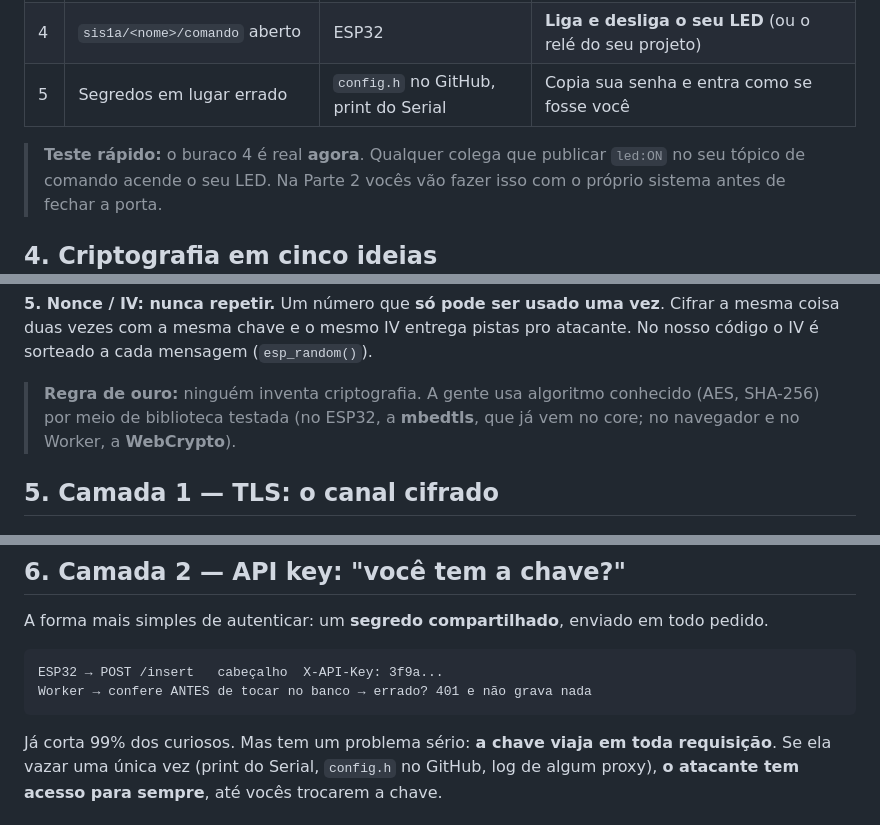
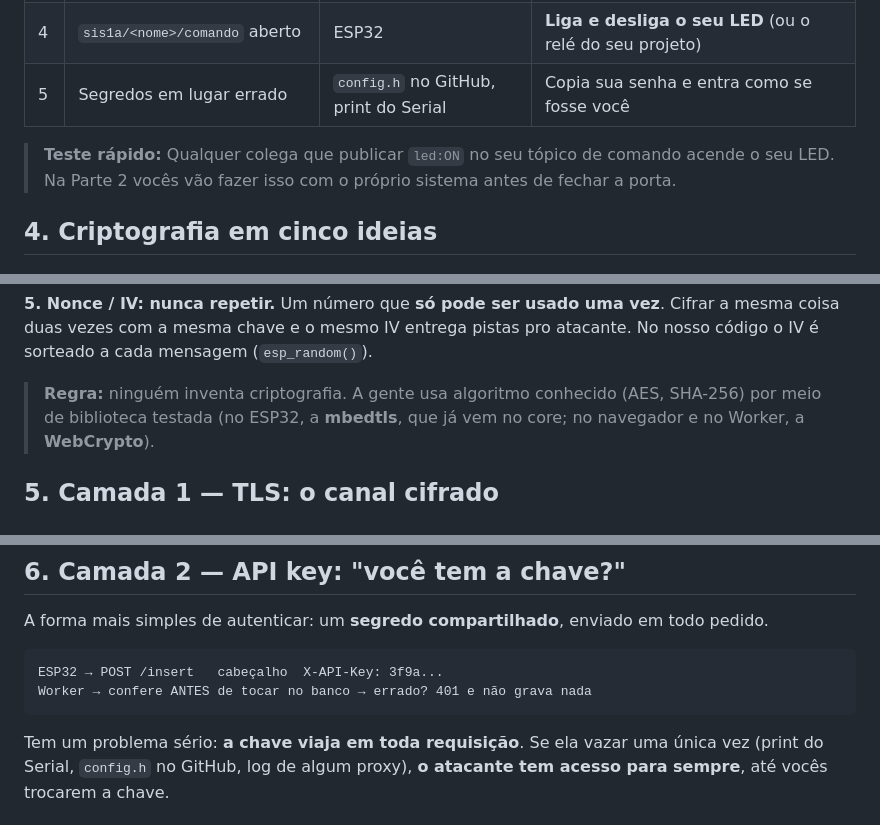
Before and after one commit to lvhemann/IoT_AMF_2026-02, a Markdown page: README.md, 3 parts joined by grey strips. GitHub-like rendering.

````diff
--- a/README.md
+++ b/README.md
@@ -76,7 +75,7 @@ Olhem o código que vocês já entregaram e procurem cada um destes:
 | 4 | `sis1a/<nome>/comando` aberto | ESP32 | **Liga e desliga o seu LED** (ou o relé do seu projeto) |
 | 5 | Segredos em lugar errado | `config.h` no GitHub, print do Serial | Copia sua senha e entra como se fosse você |
 
-> **Teste rápido:** o buraco 4 é real **agora**. Qualquer colega que publicar `led:ON` no seu
+> **Teste rápido:** Qualquer colega que publicar `led:ON` no seu
 > tópico de comando acende o seu LED. Na Parte 2 vocês vão fazer isso com o próprio sistema antes
 > de fechar a porta.
 
@@ -113,7 +112,7 @@ HMAC(chave, '{"sensor":"temp","valor":45.0}') = 95717b7dca2c03f64ccc...   ← se
 coisa duas vezes com a mesma chave e o mesmo IV entrega pistas pro atacante. No nosso código
 o IV é sorteado a cada mensagem (`esp_random()`).
 
-> **Regra de ouro:** ninguém inventa criptografia. A gente usa algoritmo conhecido (AES, SHA-256)
+> **Regra:** ninguém inventa criptografia. A gente usa algoritmo conhecido (AES, SHA-256)
 > por meio de biblioteca testada (no ESP32, a **mbedtls**, que já vem no core; no navegador e no
 > Worker, a **WebCrypto**).
 
@@ -157,7 +156,7 @@ ESP32 → POST /insert   cabeçalho  X-API-Key: 3f9a...
 Worker → confere ANTES de tocar no banco → errado? 401 e não grava nada
 ```
 
-Já corta 99% dos curiosos. Mas tem um problema sério: **a chave viaja em toda requisição**.
+Tem um problema sério: **a chave viaja em toda requisição**.
 Se ela vazar uma única vez (print do Serial, `config.h` no GitHub, log de algum proxy),
 **o atacante tem acesso para sempre**, até vocês trocarem a chave.
 
````
Also changed, not shown: other parts of README.md (+0 -2 lines).
